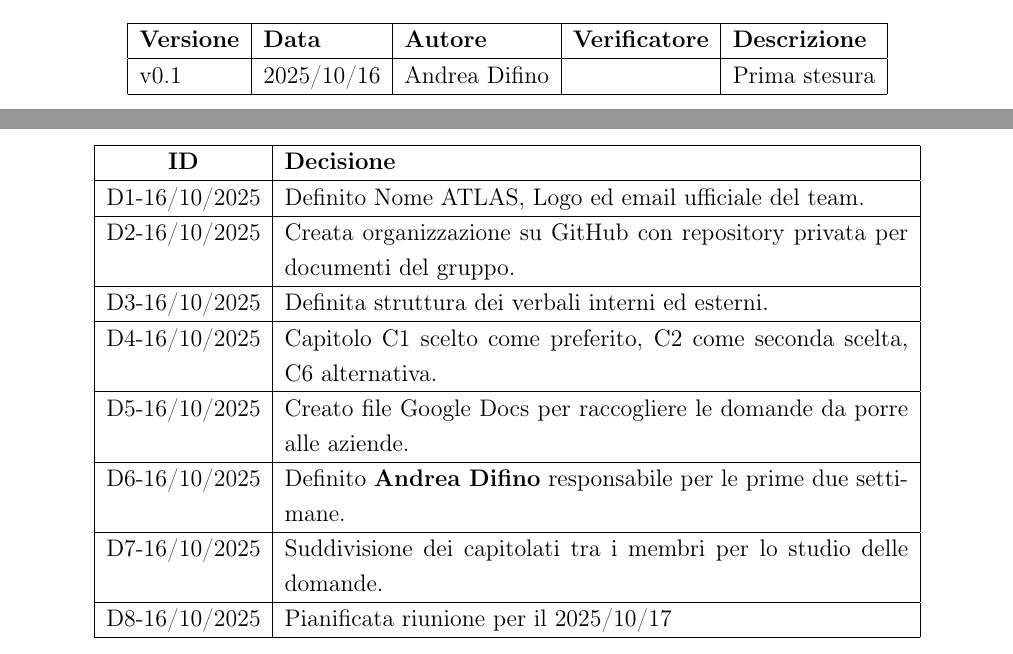
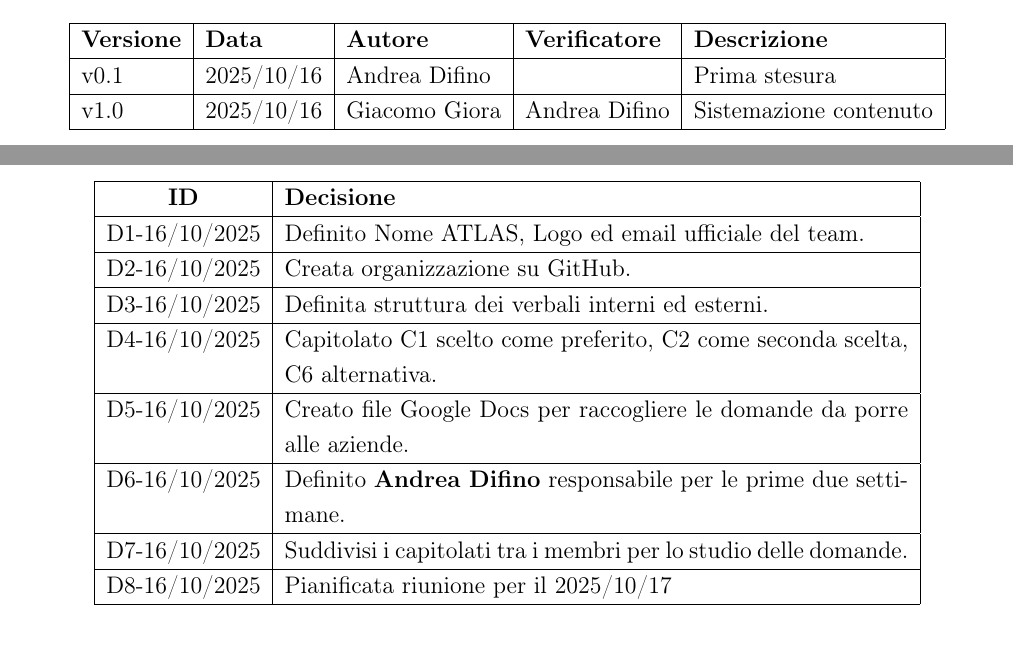
Before and after one commit to AtlasTeam9/Documenti, a LaTeX document (Candidatura/verbali interni/VI-2025-10-16.tex): two parts of pages 2 and 5 of 5, joined at a grey line, cut so that both start at the same text. Compiled offline with pdfLaTeX.

Commit message:
Aggiornamento verbale 2025-10-16

```diff
--- a/Candidatura/verbali interni/VI-2025-10-16.tex
+++ b/Candidatura/verbali interni/VI-2025-10-16.tex
@@ -41,13 +41,13 @@ In questo verbale vengono riportati i principali argomenti discussi, le decision
 }
 
 % --- Nuove variabili aggiunte ---
-\newcommand{\VersioneVerbale}{v0.1} % <-- modifica qui la versione o ID
+\newcommand{\VersioneVerbale}{v1.0} % <-- modifica qui la versione o ID
 \newcommand{\VerbaleInterno}{Interno}
 
 \pagestyle{fancy}
 \fancyhf{}
 \fancyhead[L]{\Gruppo}
-\fancyhead[R]{Verbale: \VerbaleInterno - \space \DataVerbale}
+\fancyhead[R]{Verbale: \VerbaleInterno \space - \space \DataVerbale}
 \fancyfoot[C]{\thepage}
 
 % ----------------------------
@@ -106,7 +106,9 @@ In questo verbale vengono riportati i principali argomenti discussi, le decision
             \hline
             \textbf{Versione} & \textbf{Data} & \textbf{Autore} & \textbf{Verificatore} & \textbf{Descrizione} \\
             \hline
-            \VersioneVerbale & \DataVerbale & Andrea Difino & & Prima stesura\\
+            v0.1 & \DataVerbale & Andrea Difino & & Prima stesura\\
+            \hline
+            \VersioneVerbale & \DataVerbale & Giacomo Giora & Andrea Difino & Sistemazione contenuto\\
             \hline
         \end{tabular}
     \end{center}
@@ -189,17 +191,17 @@ In questo verbale vengono riportati i principali argomenti discussi, le decision
         \hline
         D1-16/10/2025 & Definito Nome ATLAS, Logo ed email ufficiale del team. \\
         \hline
-        D2-16/10/2025 & Creata organizzazione su GitHub con repository privata per documenti del gruppo. \\
+        D2-16/10/2025 & Creata organizzazione su GitHub. \\
         \hline
         D3-16/10/2025 & Definita struttura dei verbali interni ed esterni. \\
         \hline
-        D4-16/10/2025 & Capitolo C1 scelto come preferito, C2 come seconda scelta, C6 alternativa. \\
+        D4-16/10/2025 & Capitolato C1 scelto come preferito, C2 come seconda scelta, C6 alternativa. \\
         \hline
         D5-16/10/2025 & Creato file Google Docs per raccogliere le domande da porre alle aziende. \\
         \hline
         D6-16/10/2025 & Definito \textbf{Andrea Difino} responsabile per le prime due settimane. \\
         \hline
-        D7-16/10/2025 & Suddivisione dei capitolati tra i membri per lo studio delle domande. \\
+        D7-16/10/2025 & Suddivisi i capitolati tra i membri per lo studio delle domande. \\
         \hline
         D8-16/10/2025 & Pianificata riunione per il 2025/10/17 \\
         \hline
```
Also changed, not shown: Candidatura/verbali interni/img/AtlasLogo.png (added).
